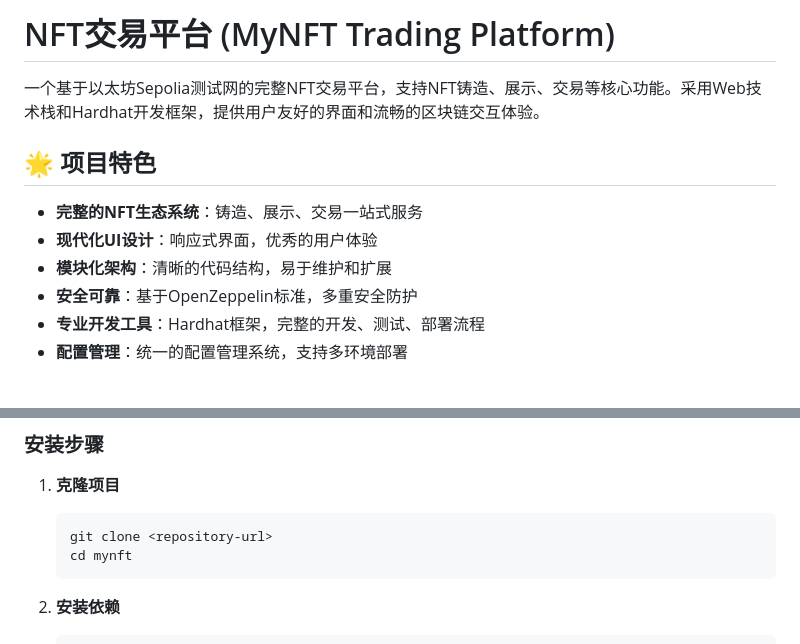
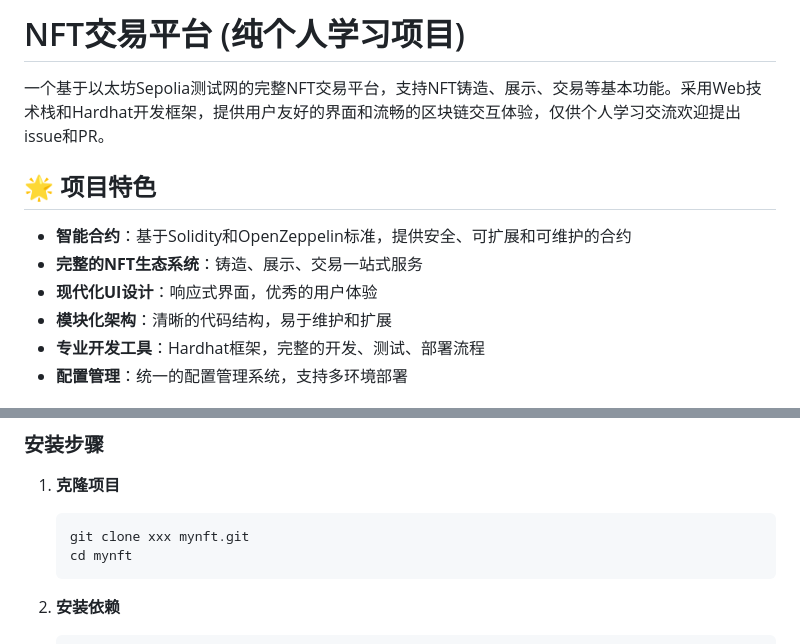
Before and after one commit to lookteas/mynft, a Markdown page: README.md, 2 parts joined by grey strips. GitHub-like rendering.

````diff
--- a/README.md
+++ b/README.md
@@ -1,13 +1,12 @@
-# NFT交易平台 (MyNFT Trading Platform)
+# NFT交易平台 (纯个人学习项目)
 
-一个基于以太坊Sepolia测试网的完整NFT交易平台，支持NFT铸造、展示、交易等核心功能。采用Web技术栈和Hardhat开发框架，提供用户友好的界面和流畅的区块链交互体验。
+一个基于以太坊Sepolia测试网的完整NFT交易平台，支持NFT铸造、展示、交易等基本功能。采用Web技术栈和Hardhat开发框架，提供用户友好的界面和流畅的区块链交互体验，仅供个人学习交流欢迎提出issue和PR。
 
 ## 🌟 项目特色
-
+- **智能合约**：基于Solidity和OpenZeppelin标准，提供安全、可扩展和可维护的合约
 - **完整的NFT生态系统**：铸造、展示、交易一站式服务
 - **现代化UI设计**：响应式界面，优秀的用户体验
 - **模块化架构**：清晰的代码结构，易于维护和扩展
-- **安全可靠**：基于OpenZeppelin标准，多重安全防护
 - **专业开发工具**：Hardhat框架，完整的开发、测试、部署流程
 - **配置管理**：统一的配置管理系统，支持多环境部署
 
@@ -26,7 +25,7 @@
 1. **克隆项目**
 
    ```bash
-   git clone <repository-url>
+   git clone xxx mynft.git
    cd mynft
    ```
 
````
